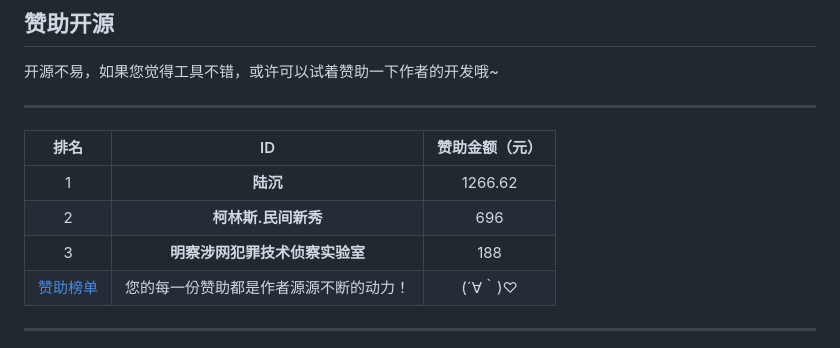
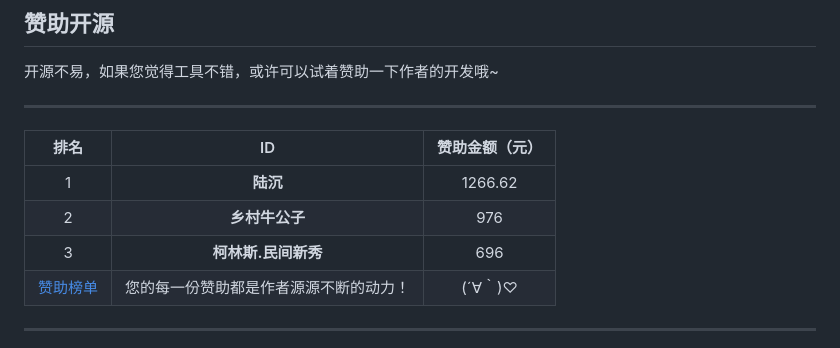
Before and after one commit to honmashironeko/ProxyCat, a Markdown page: README.md, the part around the change. GitHub-like rendering.

```diff
--- a/README.md
+++ b/README.md
@@ -101,8 +101,8 @@
 | 排名 |         ID          | 赞助金额（元） |
 | :--: | :-----------------: | :------------: |
 |  1   |      **陆沉**       |    1266.62     |
-|  2   | **柯林斯.民间新秀** |      696       |
-|  3   |      **明察涉网犯罪技术侦察实验室**      |      188       |
+|  2   | **乡村牛公子** |      976      |
+|  3   |      **柯林斯.民间新秀**      |      696      |
 |  [赞助榜单](https://github.com/honmashironeko/Thanks-for-sponsorship)   |     您的每一份赞助都是作者源源不断的动力！      |      (´∀｀)♡       |
 
 ---
```
